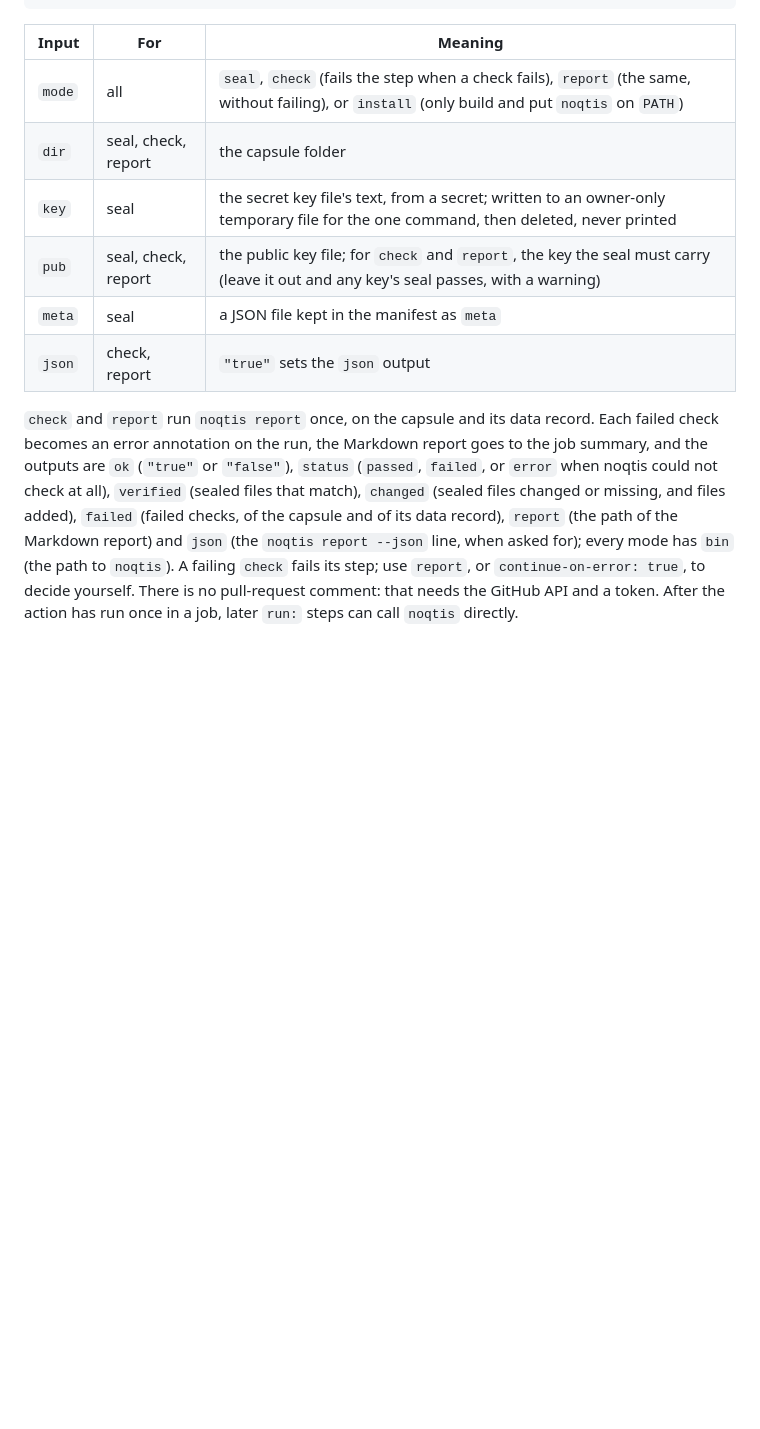
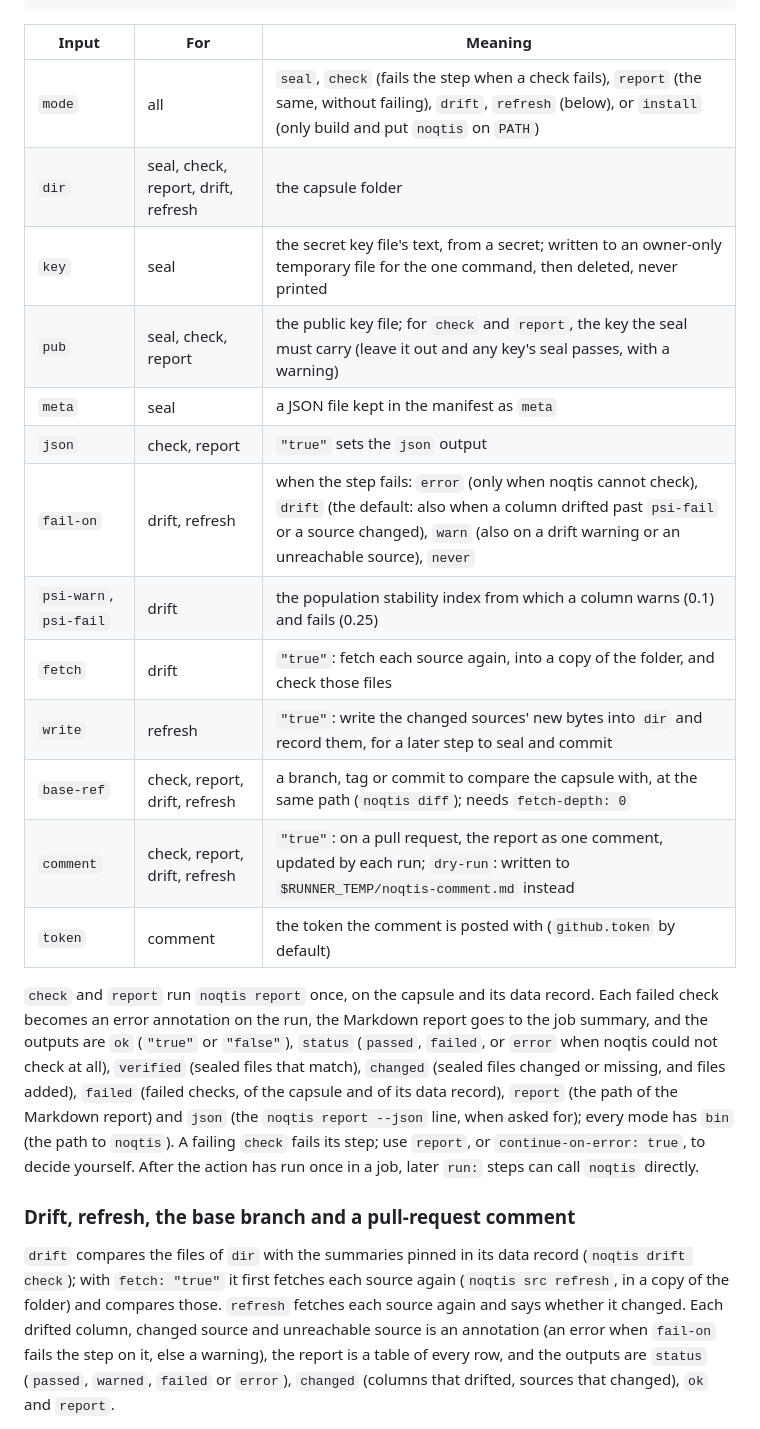
Before and after one commit to rootcoder007/noqtis, a Markdown page: docs/guides/ci.md, the part around one of its changes. Rendered like a GitHub page; blank space fills up the shorter version.

```diff
--- a/docs/guides/ci.md
+++ b/docs/guides/ci.md
@@ -102,12 +102,19 @@ steps:
 
 | Input | For | Meaning |
 |---|---|---|
-| `mode` | all | `seal`, `check` (fails the step when a check fails), `report` (the same, without failing), or `install` (only build and put `noqtis` on `PATH`) |
-| `dir` | seal, check, report | the capsule folder |
+| `mode` | all | `seal`, `check` (fails the step when a check fails), `report` (the same, without failing), `drift`, `refresh` (below), or `install` (only build and put `noqtis` on `PATH`) |
+| `dir` | seal, check, report, drift, refresh | the capsule folder |
 | `key` | seal | the secret key file's text, from a secret; written to an owner-only temporary file for the one command, then deleted, never printed |
 | `pub` | seal, check, report | the public key file; for `check` and `report`, the key the seal must carry (leave it out and any key's seal passes, with a warning) |
 | `meta` | seal | a JSON file kept in the manifest as `meta` |
 | `json` | check, report | `"true"` sets the `json` output |
+| `fail-on` | drift, refresh | when the step fails: `error` (only when noqtis cannot check), `drift` (the default: also when a column drifted past `psi-fail` or a source changed), `warn` (also on a drift warning or an unreachable source), `never` |
+| `psi-warn`, `psi-fail` | drift | the population stability index from which a column warns (0.1) and fails (0.25) |
+| `fetch` | drift | `"true"`: fetch each source again, into a copy of the folder, and check those files |
+| `write` | refresh | `"true"`: write the changed sources' new bytes into `dir` and record them, for a later step to seal and commit |
+| `base-ref` | check, report, drift, refresh | a branch, tag or commit to compare the capsule with, at the same path (`noqtis diff`); needs `fetch-depth: 0` |
+| `comment` | check, report, drift, refresh | `"true"`: on a pull request, the report as one comment, updated by each run; `dry-run`: written to `$RUNNER_TEMP/noqtis-comment.md` instead |
+| `token` | comment | the token the comment is posted with (`github.token` by default) |
 
 `check` and `report` run `noqtis report` once, on the capsule and its
 data record. Each failed check becomes an error annotation on the run,
@@ -119,6 +126,18 @@ noqtis could not check at all), `verified` (sealed files that match),
 path of the Markdown report) and `json` (the `noqtis report --json` line,
 when asked for); every mode has `bin` (the path to `noqtis`). A failing
 `check` fails its step; use `report`, or `continue-on-error: true`, to
-decide yourself. There is no pull-request comment: that needs the
-GitHub API and a token. After the action has run once
-in a job, later `run:` steps can call `noqtis` directly.
+decide yourself. After the action has run once in a job, later `run:`
+steps can call `noqtis` directly.
+
+### Drift, refresh, the base branch and a pull-request comment
+
+`drift` compares the files of `dir` with the summaries pinned in its
+data record (`noqtis drift check`); with `fetch: "true"` it first
+fetches each source again (`noqtis src refresh`, in a copy of the
+folder) and compares those. `refresh` fetches each source again and says
+whether it changed. Each drifted column, changed source and unreachable
+source is an annotation (an error when `fail-on` fails the step on it,
+else a warning), the report is a table of every row, and the outputs are
+`status` (`passed`, `warned`, `failed` or `error`), `changed` (columns
+that drifted, sources that changed), `ok` and `report`.
+
```
Also changed, not shown: other parts of docs/guides/ci.md (+40 -1 lines), NEWS.md (+1 -0 lines).
